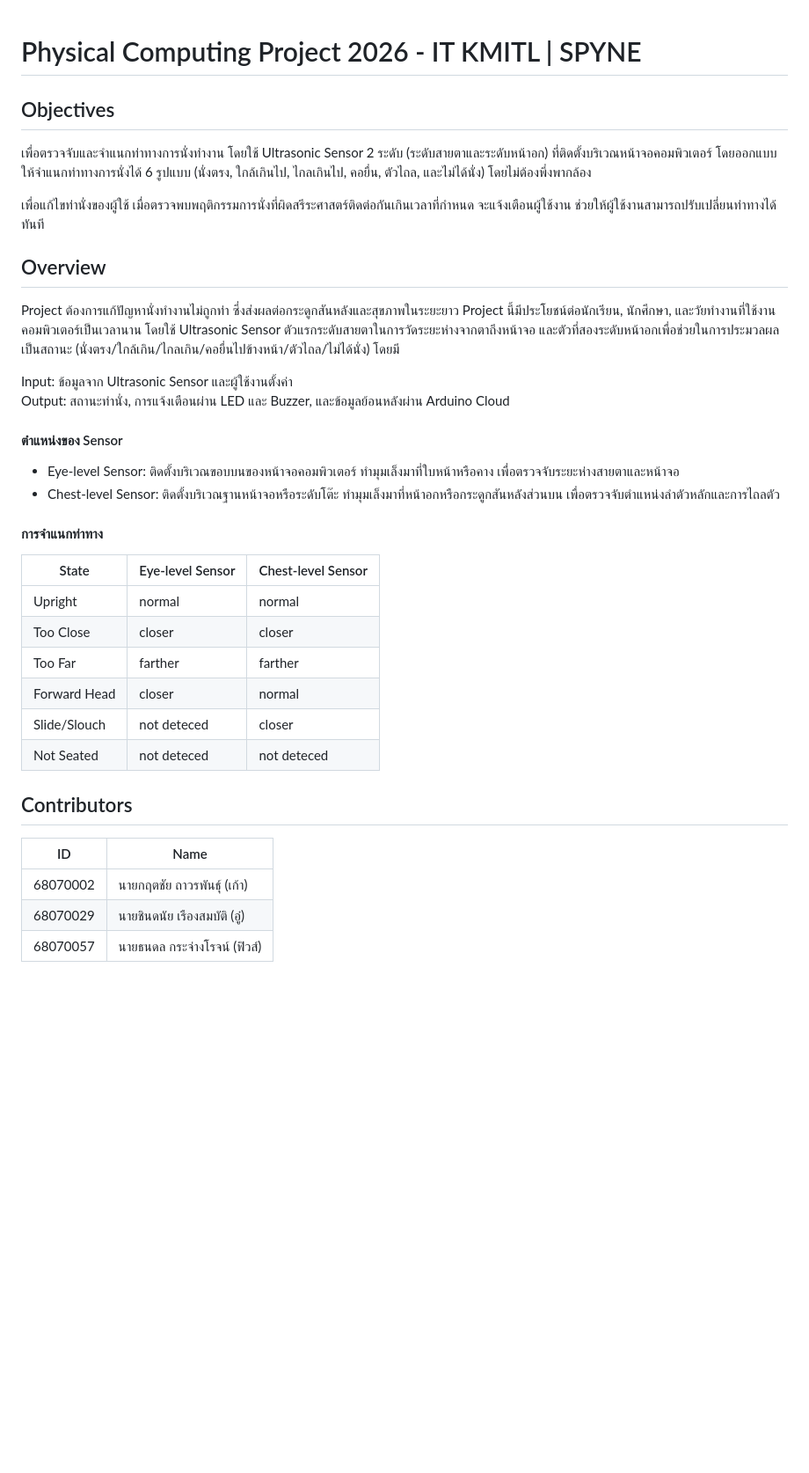
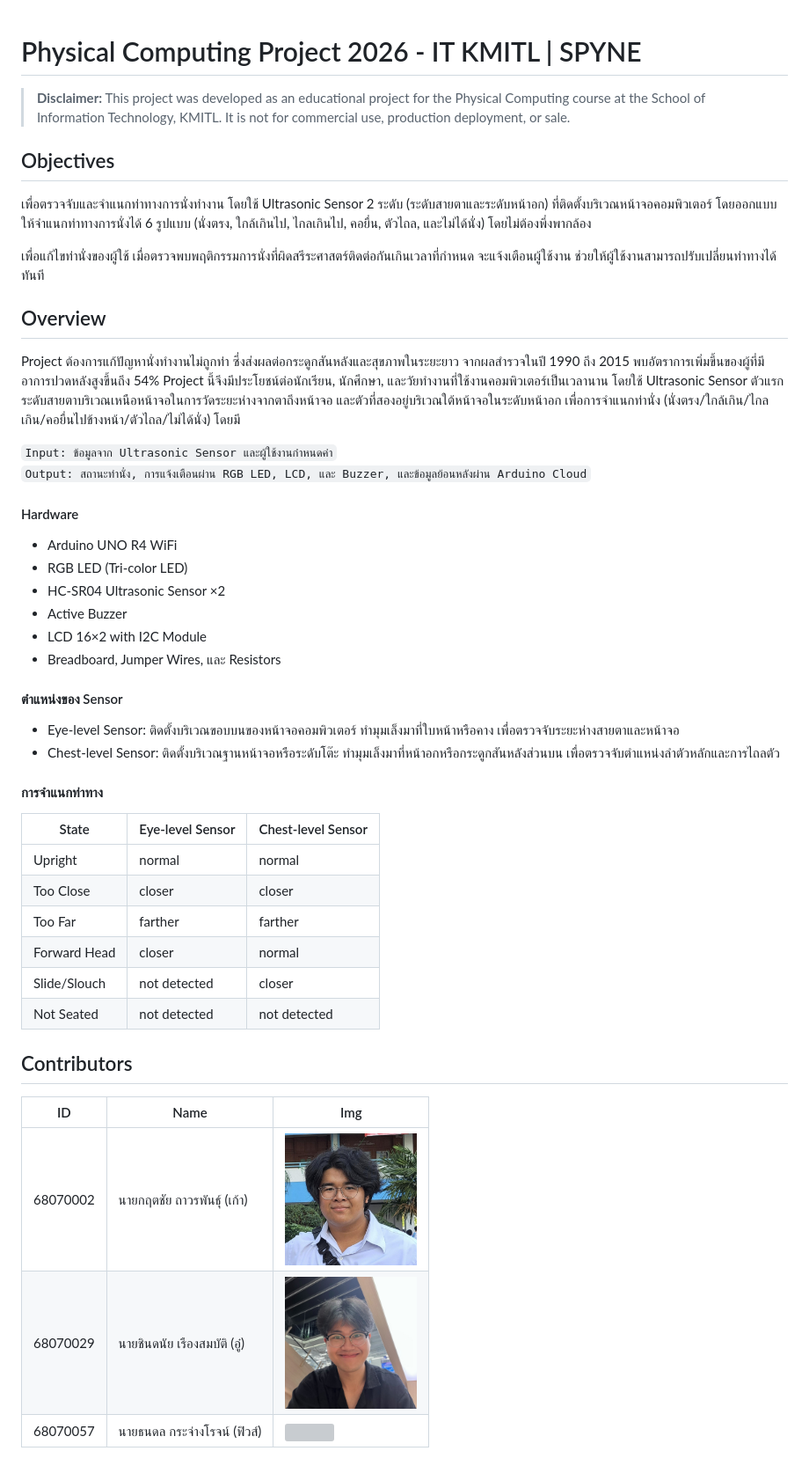
Before and after one commit to fuze-thnd/SPYNE, a Markdown page: README.md, the part around the change. Shown at 88% size. Rendered like a GitHub page; blank space fills up the shorter version; grey boxes are pictures that could not be loaded.

Commit message:
Revise README with project details and contributors
Updated project description and objectives, improved clarity on input/output specifications, and corrected contributor information.

```diff
--- a/README.md
+++ b/README.md
@@ -1,4 +1,6 @@
 # Physical Computing Project 2026 - IT KMITL | SPYNE
+
+> **Disclaimer:** This project was developed as an educational project for the Physical Computing course at the School of Information Technology, KMITL. It is not for commercial use, production deployment, or sale.
 
 ## Objectives
 
@@ -9,30 +11,43 @@
 
 ## Overview
 
-Project ต้องการแก้ปัญหานั่งทำงานไม่ถูกท่า ซึ่งส่งผลต่อกระดูกสันหลังและสุขภาพในระยะยาว Project นี้มีประโยชน์ต่อนักเรียน, นักศึกษา, และวัยทำงานที่ใช้งานคอมพิวเตอร์เป็นเวลานาน โดยใช้ Ultrasonic Sensor ตัวแรกระดับสายตาในการวัดระยะห่างจากตาถึงหน้าจอ และตัวที่สองระดับหน้าอกเพื่อช่วยในการประมวลผลเป็นสถานะ (นั่งตรง/ใกล้เกิน/ไกลเกิน/คอยื่นไปข้างหน้า/ตัวไถล/ไม่ได้นั่ง) โดยมี
+Project ต้องการแก้ปัญหานั่งทำงานไม่ถูกท่า ซึ่งส่งผลต่อกระดูกสันหลังและสุขภาพในระยะยาว จากผลสำรวจในปี 1990 ถึง 2015 พบอัตราการเพิ่มขึ้นของผู้ที่มีอาการปวดหลังสูงขึ้นถึง 54% Project นี้จึงมีประโยชน์ต่อนักเรียน, นักศึกษา, และวัยทำงานที่ใช้งานคอมพิวเตอร์เป็นเวลานาน โดยใช้ Ultrasonic Sensor ตัวแรกระดับสายตาบริเวณเหนือหน้าจอในการวัดระยะห่างจากตาถึงหน้าจอ และตัวที่สองอยู่บริเวณใต้หน้าจอในระดับหน้าอก เพื่อการจำแนกท่านั่ง (นั่งตรง/ใกล้เกิน/ไกลเกิน/คอยื่นไปข้างหน้า/ตัวไถล/ไม่ได้นั่ง) โดยมี
 
-Input: ข้อมูลจาก Ultrasonic Sensor และผู้ใช้งานตั้งค่า
-Output: สถานะท่านั่ง, การแจ้งเตือนผ่าน LED และ Buzzer, และข้อมูลย้อนหลังผ่าน Arduino Cloud
+<code>Input: ข้อมูลจาก Ultrasonic Sensor และผู้ใช้งานกำหนดค่า</code>
+<code>Output: สถานะท่านั่ง, การแจ้งเตือนผ่าน RGB LED, LCD, และ Buzzer, และข้อมูลย้อนหลังผ่าน Arduino Cloud</code>
+
+#### Hardware
+
+- Arduino UNO R4 WiFi
+- RGB LED (Tri-color LED)
+- HC-SR04 Ultrasonic Sensor ×2
+- Active Buzzer
+- LCD 16×2 with I2C Module
+- Breadboard, Jumper Wires, และ Resistors
+
 
 #### ตำแหน่งของ Sensor
+
 - Eye-level Sensor: ติดตั้งบริเวณขอบบนของหน้าจอคอมพิวเตอร์ ทำมุมเล็งมาที่ใบหน้าหรือคาง เพื่อตรวจจับระยะห่างสายตาและหน้าจอ
 - Chest-level Sensor: ติดตั้งบริเวณฐานหน้าจอหรือระดับโต๊ะ ทำมุมเล็งมาที่หน้าอกหรือกระดูกสันหลังส่วนบน เพื่อตรวจจับตำแหน่งลำตัวหลักและการไถลตัว
 
+
 #### การจำแนกท่าทาง
+
 | State					| Eye-level Sensor	| Chest-level Sensor	|
 |---------------|-------------------|---------------------|
 | Upright				| normal						| normal							|
 | Too Close			| closer						| closer							|
 | Too Far				| farther						| farther							|
 | Forward Head	| closer						| normal							|
-| Slide/Slouch	| not deteced				| closer							|
-| Not Seated		| not deteced				| not deteced					|
+| Slide/Slouch	| not detected			| closer							|
+| Not Seated		| not detected			| not detected				|
 
 
 ## Contributors
 
-| ID        | Name                  	|
-|-----------|-------------------------|
-| 68070002  | นายกฤตชัย ถาวรพันธุ์ (เก้า) 	|
-| 68070029  | นายชินดนัย เรืองสมบัติ (อู๋)   |
-| 68070057  | นายธนดล กระจ่างโรจน์ (ฟิวส์) |
+| ID        | Name                  	| Img                                                        |
+|-----------|-------------------------|------------------------------------------------------------|
+| 68070002  | นายกฤตชัย ถาวรพันธุ์ (เก้า) 	| <img height="150" src="assets/img/contributors/0002.jpg">  |
+| 68070029  | นายชินดนัย เรืองสมบัติ (อู๋)   | <img height="150" src="assets/img/contributors/0029.jpg">  |
+| 68070057  | นายธนดล กระจ่างโรจน์ (ฟิวส์) | <img height="150" src="assets/img/contributors/0057.png">  |
```
